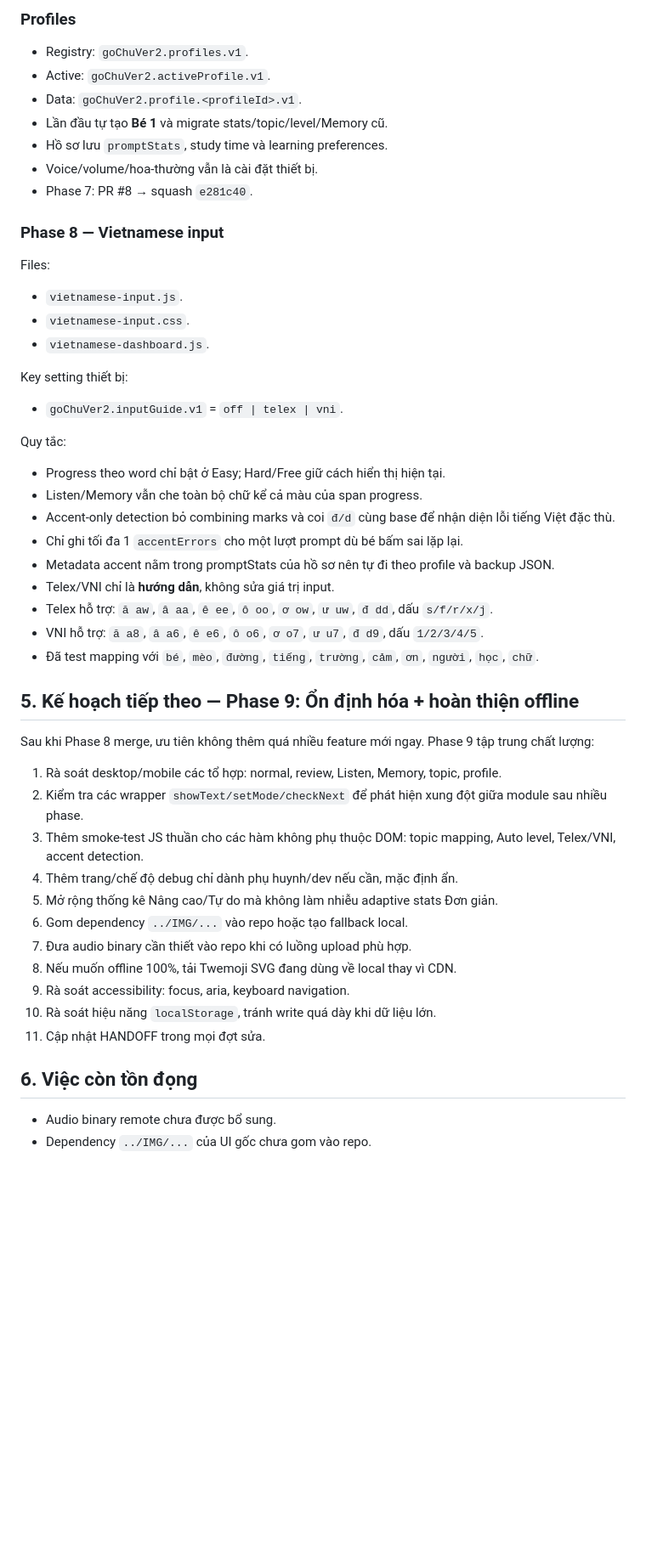
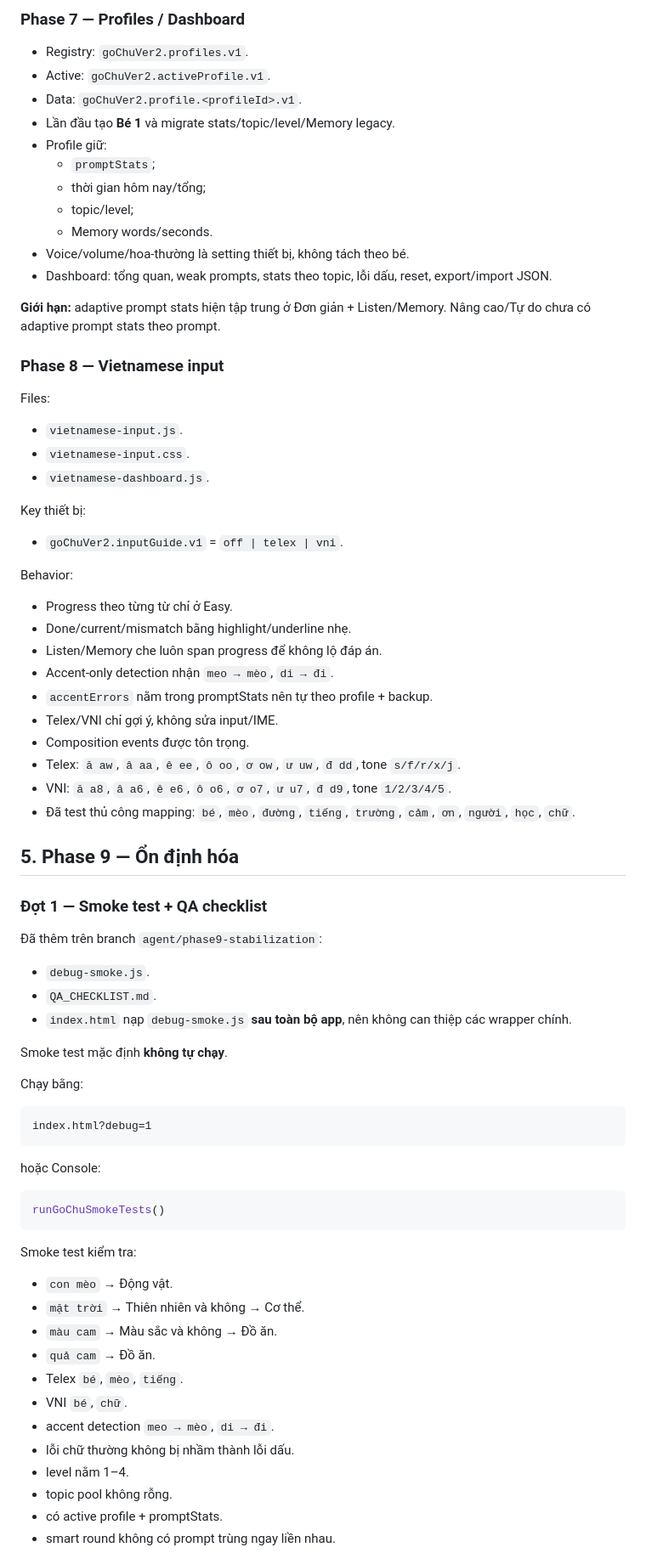
Before and after one commit to maxskill115/go-chu-ver2, a Markdown page: HANDOFF.md, the part around one of its changes. Shown at 85% size. Rendered like a GitHub page; blank space fills up the shorter version.

Commit message:
docs: cập nhật Phase 8 và Phase 9 stabilization

````diff
--- a/HANDOFF.md
+++ b/HANDOFF.md
@@ -119,51 +90,81 @@
 
-### Profiles
+### Phase 7 — Profiles / Dashboard
+
 - Registry: `goChuVer2.profiles.v1`.
 - Active: `goChuVer2.activeProfile.v1`.
 - Data: `goChuVer2.profile.<profileId>.v1`.
-- Lần đầu tự tạo **Bé 1** và migrate stats/topic/level/Memory cũ.
-- Hồ sơ lưu `promptStats`, study time và learning preferences.
-- Voice/volume/hoa-thường vẫn là cài đặt thiết bị.
-- Phase 7: PR #8 → squash `e281c40`.
+- Lần đầu tạo **Bé 1** và migrate stats/topic/level/Memory legacy.
+- Profile giữ:
+  - `promptStats`;
+  - thời gian hôm nay/tổng;
+  - topic/level;
+  - Memory words/seconds.
+- Voice/volume/hoa-thường là setting thiết bị, không tách theo bé.
+- Dashboard: tổng quan, weak prompts, stats theo topic, lỗi dấu, reset, export/import JSON.
+
+**Giới hạn:** adaptive prompt stats hiện tập trung ở Đơn giản + Listen/Memory. Nâng cao/Tự do chưa có adaptive prompt stats theo prompt.
 
 ### Phase 8 — Vietnamese input
 
 Files:
+
 - `vietnamese-input.js`.
 - `vietnamese-input.css`.
 - `vietnamese-dashboard.js`.
 
-Key setting thiết bị:
+Key thiết bị:
+
 - `goChuVer2.inputGuide.v1` = `off | telex | vni`.
 
-Quy tắc:
-- Progress theo word chỉ bật ở Easy; Hard/Free giữ cách hiển thị hiện tại.
-- Listen/Memory vẫn che toàn bộ chữ kể cả màu của span progress.
-- Accent-only detection bỏ combining marks và coi `đ/d` cùng base để nhận diện lỗi tiếng Việt đặc thù.
-- Chỉ ghi tối đa 1 `accentErrors` cho một lượt prompt dù bé bấm sai lặp lại.
-- Metadata accent nằm trong promptStats của hồ sơ nên tự đi theo profile và backup JSON.
-- Telex/VNI chỉ là **hướng dẫn**, không sửa giá trị input.
-- Telex hỗ trợ: `ă aw`, `â aa`, `ê ee`, `ô oo`, `ơ ow`, `ư uw`, `đ dd`, dấu `s/f/r/x/j`.
-- VNI hỗ trợ: `ă a8`, `â a6`, `ê e6`, `ô o6`, `ơ o7`, `ư u7`, `đ d9`, dấu `1/2/3/4/5`.
-- Đã test mapping với `bé`, `mèo`, `đường`, `tiếng`, `trường`, `cảm`, `ơn`, `người`, `học`, `chữ`.
+Behavior:
 
-## 5. Kế hoạch tiếp theo — Phase 9: Ổn định hóa + hoàn thiện offline
+- Progress theo từng từ chỉ ở Easy.
+- Done/current/mismatch bằng highlight/underline nhẹ.
+- Listen/Memory che luôn span progress để không lộ đáp án.
+- Accent-only detection nhận `meo → mèo`, `di → đi`.
+- `accentErrors` nằm trong promptStats nên tự theo profile + backup.
+- Telex/VNI chỉ gợi ý, không sửa input/IME.
+- Composition events được tôn trọng.
+- Telex: `ă aw`, `â aa`, `ê ee`, `ô oo`, `ơ ow`, `ư uw`, `đ dd`, tone `s/f/r/x/j`.
+- VNI: `ă a8`, `â a6`, `ê e6`, `ô o6`, `ơ o7`, `ư u7`, `đ d9`, tone `1/2/3/4/5`.
+- Đã test thủ công mapping: `bé`, `mèo`, `đường`, `tiếng`, `trường`, `cảm`, `ơn`, `người`, `học`, `chữ`.
 
-Sau khi Phase 8 merge, ưu tiên không thêm quá nhiều feature mới ngay. Phase 9 tập trung chất lượng:
+## 5. Phase 9 — Ổn định hóa
 
-1. Rà soát desktop/mobile các tổ hợp: normal, review, Listen, Memory, topic, profile.
-2. Kiểm tra các wrapper `showText/setMode/checkNext` để phát hiện xung đột giữa module sau nhiều phase.
-3. Thêm smoke-test JS thuần cho các hàm không phụ thuộc DOM: topic mapping, Auto level, Telex/VNI, accent detection.
-4. Thêm trang/chế độ debug chỉ dành phụ huynh/dev nếu cần, mặc định ẩn.
-5. Mở rộng thống kê Nâng cao/Tự do mà không làm nhiễu adaptive stats Đơn giản.
-6. Gom dependency `../IMG/...` vào repo hoặc tạo fallback local.
-7. Đưa audio binary cần thiết vào repo khi có luồng upload phù hợp.
-8. Nếu muốn offline 100%, tải Twemoji SVG đang dùng về local thay vì CDN.
-9. Rà soát accessibility: focus, aria, keyboard navigation.
-10. Rà soát hiệu năng `localStorage`, tránh write quá dày khi dữ liệu lớn.
-11. Cập nhật HANDOFF trong mọi đợt sửa.
+### Đợt 1 — Smoke test + QA checklist
 
-## 6. Việc còn tồn đọng
+Đã thêm trên branch `agent/phase9-stabilization`:
 
-- Audio binary remote chưa được bổ sung.
-- Dependency `../IMG/...` của UI gốc chưa gom vào repo.
+- `debug-smoke.js`.
+- `QA_CHECKLIST.md`.
+- `index.html` nạp `debug-smoke.js` **sau toàn bộ app**, nên không can thiệp các wrapper chính.
+
+Smoke test mặc định **không tự chạy**.
+
+Chạy bằng:
+
+```text
+index.html?debug=1
+```
+
+hoặc Console:
+
+```js
+runGoChuSmokeTests()
+```
+
+Smoke test kiểm tra:
+
+- `con mèo` → Động vật.
+- `mặt trời` → Thiên nhiên và không → Cơ thể.
+- `màu cam` → Màu sắc và không → Đồ ăn.
+- `quả cam` → Đồ ăn.
+- Telex `bé`, `mèo`, `tiếng`.
+- VNI `bé`, `chữ`.
+- accent detection `meo → mèo`, `di → đi`.
+- lỗi chữ thường không bị nhầm thành lỗi dấu.
+- level nằm 1–4.
+- topic pool không rỗng.
+- có active profile + promptStats.
+- smart round không có prompt trùng ngay liền nhau.
+
````
Also changed, not shown: other parts of HANDOFF.md (+93 -92 lines).
